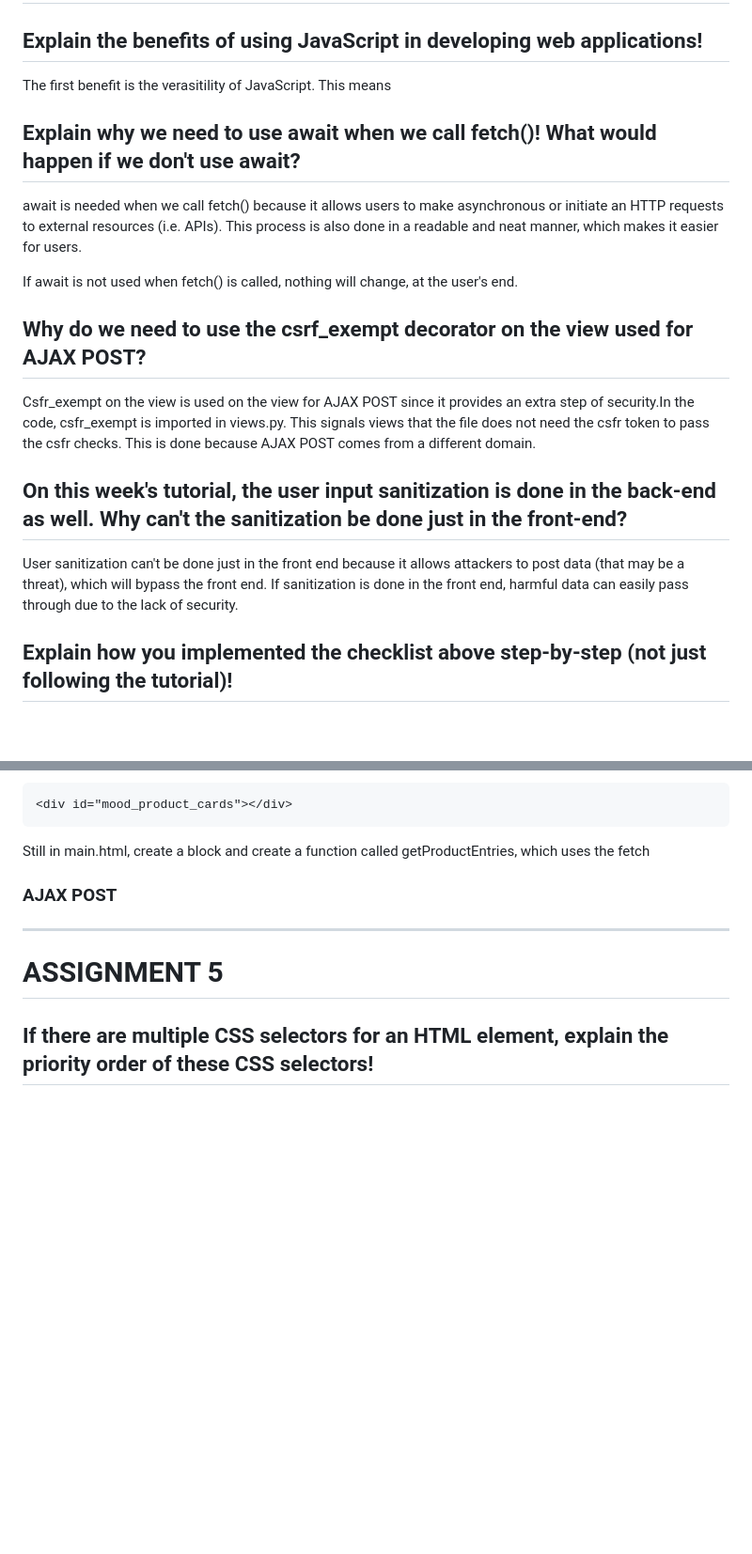
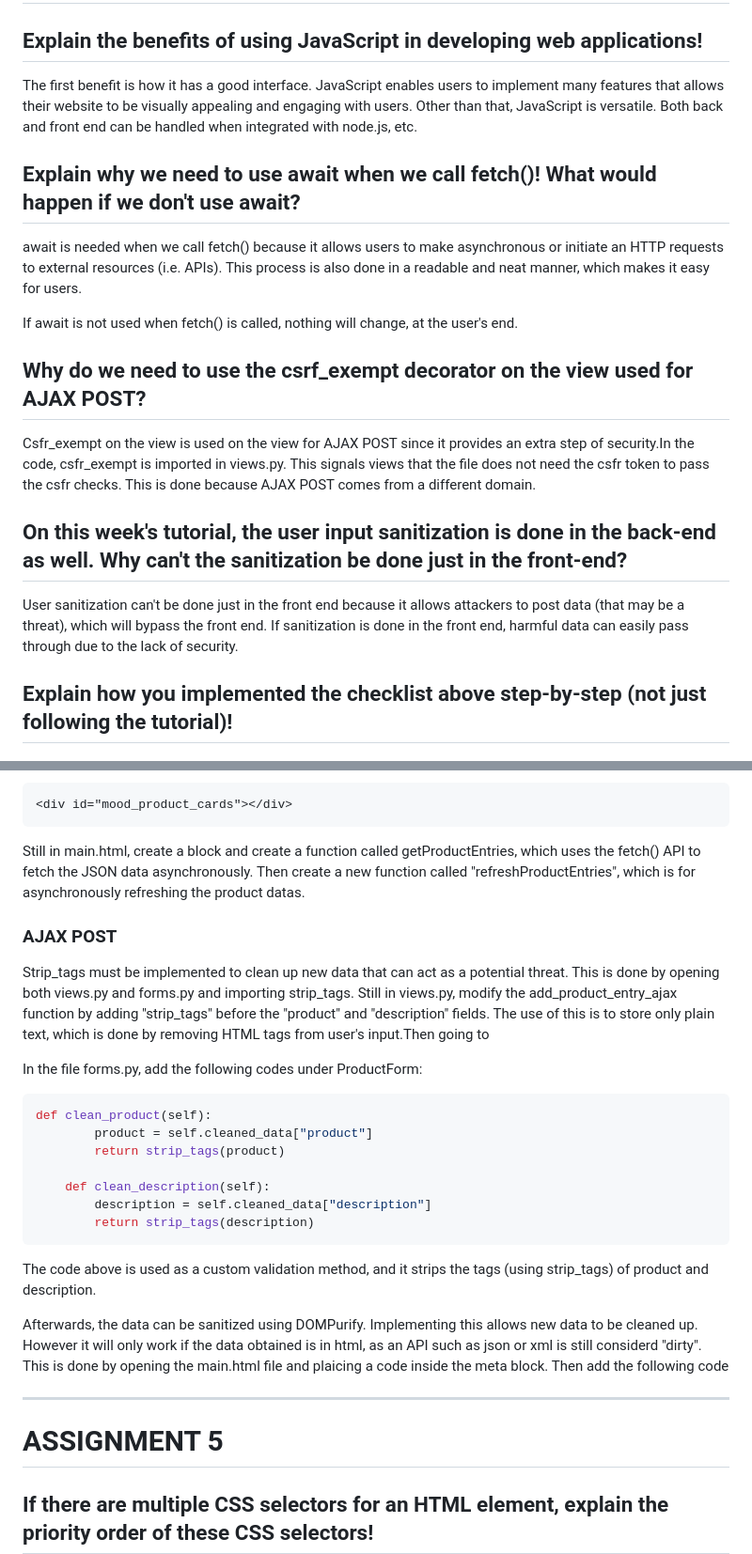
Before and after one commit to adienanimeesha/e-commerce-application, a Markdown page: README.md, 2 parts joined by grey strips. Shown at 94% size. GitHub-like rendering; blank space fills up the shorter version.

````diff
--- a/README.md
+++ b/README.md
@@ -1,19 +1,22 @@
 # ASSIGNMENT 6
 
 ## Explain the benefits of using JavaScript in developing web applications!
-The first benefit is the verasitility of JavaScript. This means
+The first benefit is how it has a good interface. JavaScript enables users to implement many features that allows their website to be visually appealing and engaging with users. Other than that, JavaScript is versatile. Both back and front end can be handled when integrated with node.js, etc.
 
 ## Explain why we need to use await when we call fetch()! What would happen if we don't use await?
-await is needed when we call fetch() because it allows users to make asynchronous or initiate an HTTP requests to external resources (i.e. APIs). This process is also done in a readable and neat manner, which makes it easier for users.
+await is needed when we call fetch() because it allows users to make asynchronous or initiate an HTTP requests to external resources (i.e. APIs).
+This process is also done in a readable and neat manner, which makes it easy for users.
 
 If await is not used when fetch() is called, nothing will change, at the user's end.
 
 
 ## Why do we need to use the csrf_exempt decorator on the view used for AJAX POST?
-Csfr_exempt on the view is used on the view for AJAX POST since it provides an extra step of security.In the code, csfr_exempt is imported in views.py. This signals views that the file does not need the csfr token to pass the csfr checks. This is done because AJAX POST comes from a different domain.
+Csfr_exempt on the view is used on the view for AJAX POST since it provides an extra step of security.In the code, csfr_exempt is imported in views.py.
+This signals views that the file does not need the csfr token to pass the csfr checks. This is done because AJAX POST comes from a different domain.
 
 ##  On this week's tutorial, the user input sanitization is done in the back-end as well. Why can't the sanitization be done just in the front-end?
-User sanitization can't be done just in the front end because it allows attackers to post data (that may be a threat), which will bypass the front end. If sanitization is done in the front end, harmful data can easily pass through due to the lack of security.
+User sanitization can't be done just in the front end because it allows attackers to post data (that may be a threat), which will bypass the front end.
+If sanitization is done in the front end, harmful data can easily pass through due to the lack of security.
 
 ##  Explain how you implemented the checklist above step-by-step (not just following the tutorial)!
 ### AJAX GET
@@ -34,9 +37,28 @@ Then modify the show_json and show_xml functions so that it can filter through t
 ```html
 <div id="mood_product_cards"></div>
 ```
-Still in main.html, create a <script> block and create a function called getProductEntries, which uses the fetch
+
+Still in main.html, create a <script> block and create a function called getProductEntries, which uses the fetch() API to fetch the JSON data asynchronously. Then create a new function called "refreshProductEntries", which is for asynchronously refreshing the product datas.
 
 ### AJAX POST
+Strip_tags must be implemented to clean up new data that can act as a potential threat. This is done by opening both views.py and forms.py
+and importing strip_tags. Still in views.py, modify the add_product_entry_ajax function by adding "strip_tags" before the "product" and
+"description" fields. The use of this is to store only plain text, which is done by removing HTML tags from user's input.Then going to
+
+In the file forms.py, add the following codes under ProductForm:
+```python
+def clean_product(self):
+        product = self.cleaned_data["product"]
+        return strip_tags(product)
+
+    def clean_description(self):
+        description = self.cleaned_data["description"]
+        return strip_tags(description)
+```
+The code above is used as a custom validation method, and it strips the tags (using strip_tags) of product and description.
+
+Afterwards, the data can be sanitized using DOMPurify. Implementing this allows new data to be cleaned up. However it will only work if the data obtained is in html, as an API such as json or xml is still considerd "dirty". This is done by opening the main.html file and plaicing a code inside the meta block. Then add the following code
+
 ---------------------------------------------------------------------------------
 
 # ASSIGNMENT 5
````
